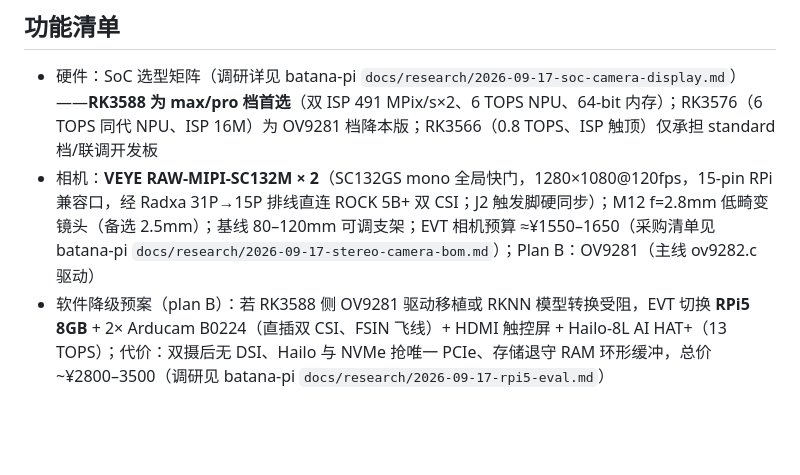
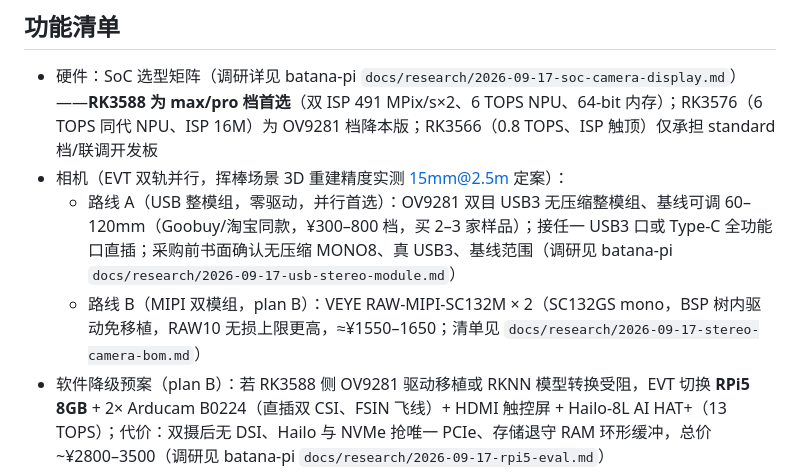
Before and after one commit to vinnie-luckfocus/batana, a Markdown page: docs/modules/batana-pi.md, the part around the change. Rendered like a GitHub page; blank space fills up the shorter version.

Commit message:
docs: batana-pi 相机改双轨并行——USB 整模组(零驱动) + MIPI SC132M(plan B)

```diff
--- a/docs/modules/batana-pi.md
+++ b/docs/modules/batana-pi.md
@@ -9,7 +9,9 @@
 ## 功能清单
 
 - 硬件：SoC 选型矩阵（调研详见 batana-pi `docs/research/2026-09-17-soc-camera-display.md`）——**RK3588 为 max/pro 档首选**（双 ISP 491 MPix/s×2、6 TOPS NPU、64-bit 内存）；RK3576（6 TOPS 同代 NPU、ISP 16M）为 OV9281 档降本版；RK3566（0.8 TOPS、ISP 触顶）仅承担 standard 档/联调开发板
-- 相机：**VEYE RAW-MIPI-SC132M × 2**（SC132GS mono 全局快门，1280×1080@120fps，15-pin RPi 兼容口，经 Radxa 31P→15P 排线直连 ROCK 5B+ 双 CSI；J2 触发脚硬同步）；M12 f=2.8mm 低畸变镜头（备选 2.5mm）；基线 80–120mm 可调支架；EVT 相机预算 ≈¥1550–1650（采购清单见 batana-pi `docs/research/2026-09-17-stereo-camera-bom.md`）；Plan B：OV9281（主线 ov9282.c 驱动）
+- 相机（EVT 双轨并行，挥棒场景 3D 重建精度实测 15mm@2.5m 定案）：
+  - 路线 A（USB 整模组，零驱动，并行首选）：OV9281 双目 USB3 无压缩整模组、基线可调 60–120mm（Goobuy/淘宝同款，¥300–800 档，买 2–3 家样品）；接任一 USB3 口或 Type-C 全功能口直插；采购前书面确认无压缩 MONO8、真 USB3、基线范围（调研见 batana-pi `docs/research/2026-09-17-usb-stereo-module.md`）
+  - 路线 B（MIPI 双模组，plan B）：VEYE RAW-MIPI-SC132M × 2（SC132GS mono，BSP 树内驱动免移植，RAW10 无损上限更高，≈¥1550–1650；清单见 `docs/research/2026-09-17-stereo-camera-bom.md`）
 - 软件降级预案（plan B）：若 RK3588 侧 OV9281 驱动移植或 RKNN 模型转换受阻，EVT 切换 **RPi5 8GB** + 2× Arducam B0224（直插双 CSI、FSIN 飞线）+ HDMI 触控屏 + Hailo-8L AI HAT+（13 TOPS）；代价：双摄后无 DSI、Hailo 与 NVMe 抢唯一 PCIe、存储退守 RAM 环形缓冲，总价 ~¥2800–3500（调研见 batana-pi `docs/research/2026-09-17-rpi5-eval.md`）
 - 显示：5–7" MIPI DSI 触控屏（与双摄 CSI 独立 PHY，并发无冲突，三平台均成立）
 - 采集服务：双目硬同步采集、ISP 调优、**标定数据生产与失效检测**（本仓是 calibration-data 契约 owner）
```
